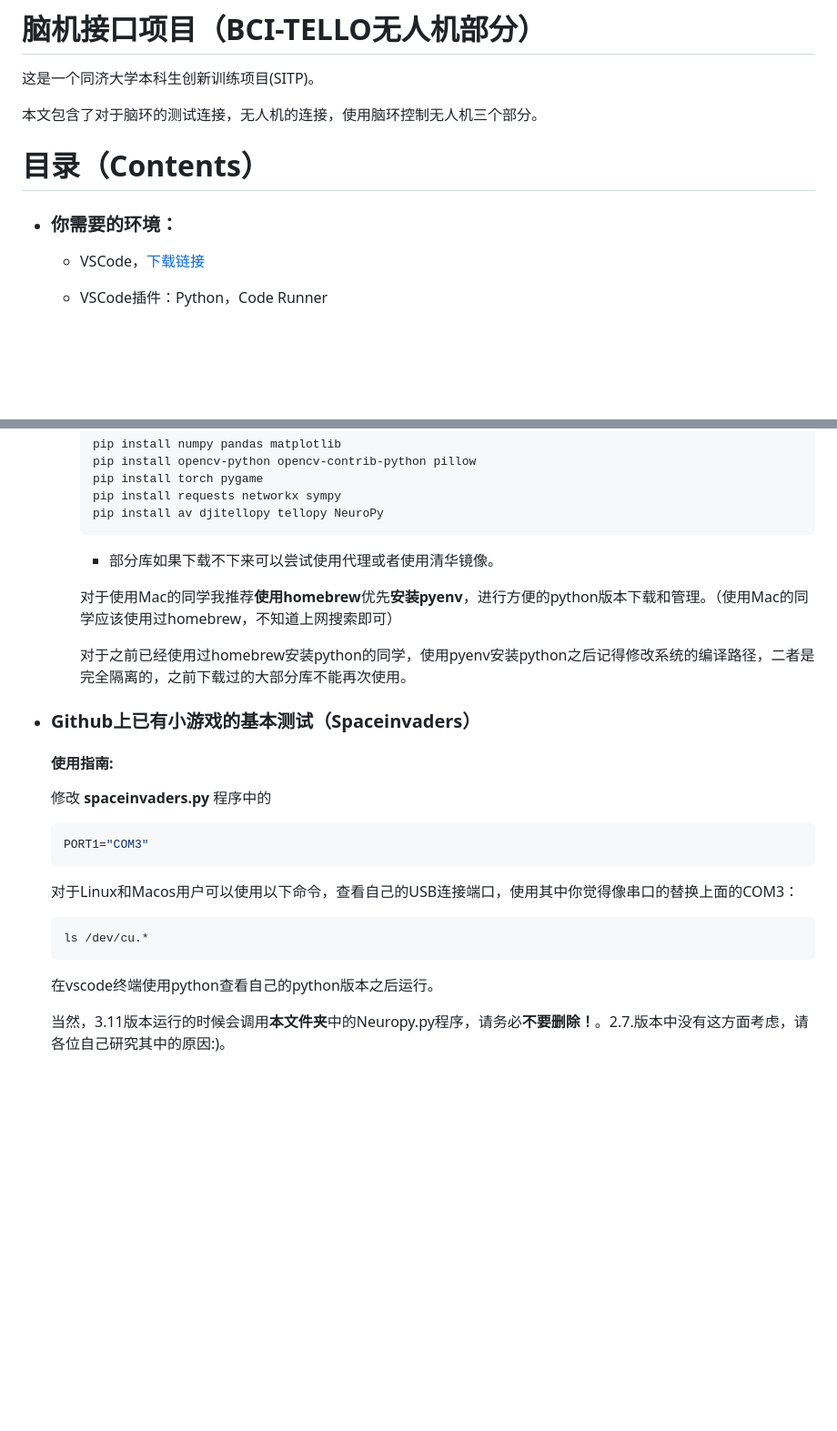
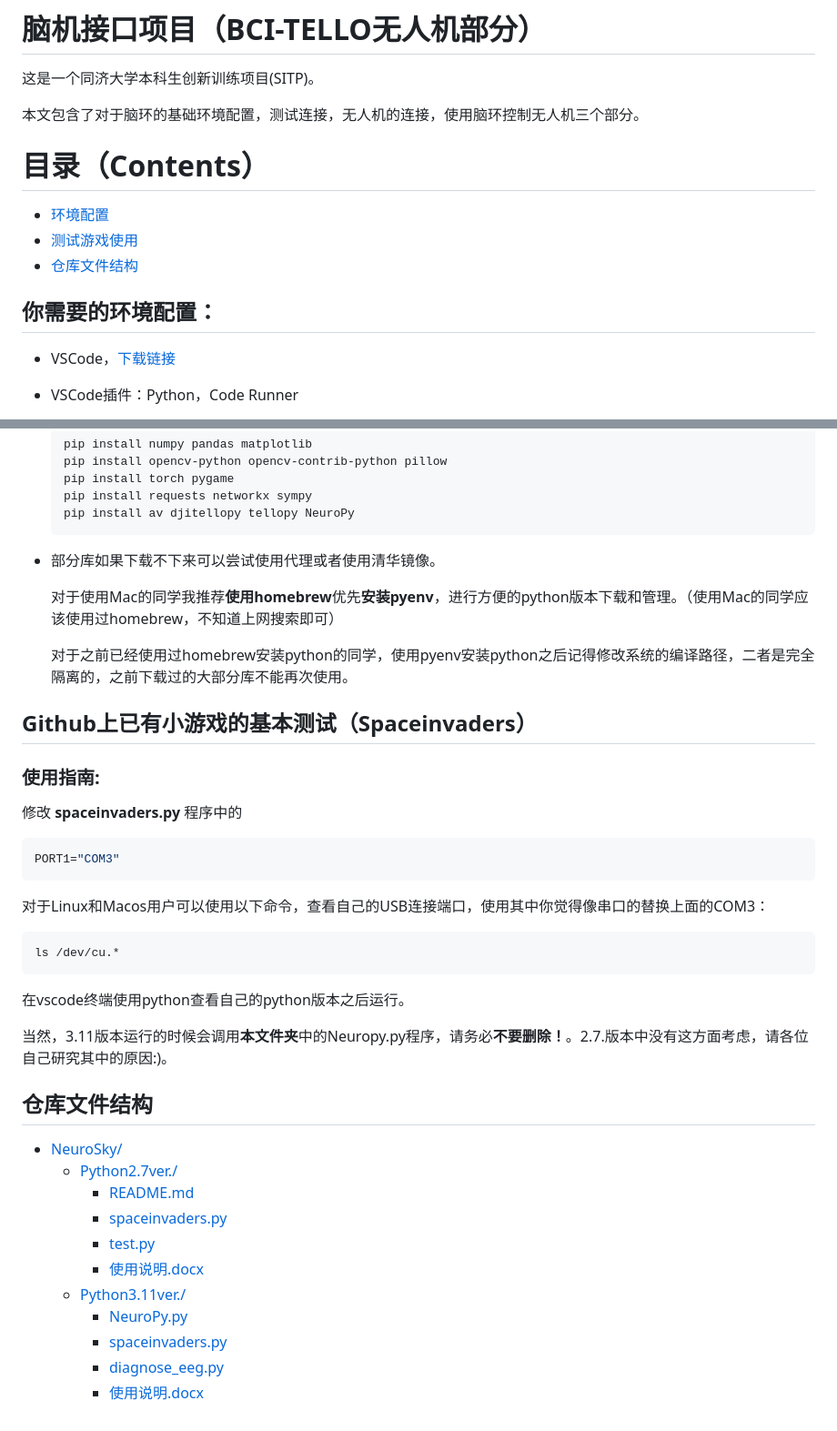
Before and after one commit to StrongerOK777/BCI-TELLO-SITP, a Markdown page: README.md, 2 parts joined by grey strips. Shown at 91% size. Drawn GitHub-style; blank space fills up the shorter version.

Commit message:
完善了README.md，修复了目录部分

````diff
--- a/README.md
+++ b/README.md
@@ -2,11 +2,15 @@
 
 这是一个同济大学本科生创新训练项目(SITP)。
 
-本文包含了对于脑环的测试连接，无人机的连接，使用脑环控制无人机三个部分。
+本文包含了对于脑环的基础环境配置，测试连接，无人机的连接，使用脑环控制无人机三个部分。
 
 # 目录（Contents）
+- [环境配置](#env)
+- [测试游戏使用](#spaceinvader)
+- [仓库文件结构](#repo-structure)
 
-- ### 你需要的环境：
+<a name="env"></a>
+## 你需要的环境配置：
 
   - VSCode，[下载链接](https://code.visualstudio.com)
   - VSCode插件：Python，Code Runner
@@ -81,27 +85,45 @@
     pip install requests networkx sympy
     pip install av djitellopy tellopy NeuroPy
     ```
-    - 部分库如果下载不下来可以尝试使用代理或者使用清华镜像。
+  - 部分库如果下载不下来可以尝试使用代理或者使用清华镜像。
 
     对于使用Mac的同学我推荐**使用homebrew**优先**安装pyenv**，进行方便的python版本下载和管理。（使用Mac的同学应该使用过homebrew，不知道上网搜索即可）
 
     对于之前已经使用过homebrew安装python的同学，使用pyenv安装python之后记得修改系统的编译路径，二者是完全隔离的，之前下载过的大部分库不能再次使用。
-- ### Github上已有小游戏的基本测试（Spaceinvaders）
 
-   #### 使用指南:
+<a name="spaceinvader"></a>
 
-    修改 **spaceinvaders.py** 程序中的
+## Github上已有小游戏的基本测试（Spaceinvaders）
 
-    ```Python
-    PORT1="COM3"
-    ```
+  ### 使用指南:
 
-    对于Linux和Macos用户可以使用以下命令，查看自己的USB连接端口，使用其中你觉得像串口的替换上面的COM3：
+  修改 **spaceinvaders.py** 程序中的
 
-    ```bash
-    ls /dev/cu.*
-    ```
+  ```Python
+  PORT1="COM3"
+  ```
 
-    在vscode终端使用python查看自己的python版本之后运行。
+  对于Linux和Macos用户可以使用以下命令，查看自己的USB连接端口，使用其中你觉得像串口的替换上面的COM3：
 
-    当然，3.11版本运行的时候会调用**本文件夹**中的Neuropy.py程序，请务必**不要删除！**。2.7.版本中没有这方面考虑，请各位自己研究其中的原因:)。
+  ```bash
+  ls /dev/cu.*
+  ```
+
+  在vscode终端使用python查看自己的python版本之后运行。
+
+  当然，3.11版本运行的时候会调用**本文件夹**中的Neuropy.py程序，请务必**不要删除！**。2.7.版本中没有这方面考虑，请各位自己研究其中的原因:)。
+
+<a name="repo-structure"></a>
+## 仓库文件结构
+
+- [NeuroSky/](./NeuroSky/)
+    - [Python2.7ver./](./NeuroSky/Python2.7ver./)
+        - [README.md](./NeuroSky/Python2.7ver./README.md)
+        - [spaceinvaders.py](./NeuroSky/Python2.7ver./spaceinvaders.py)
+        - [test.py](./NeuroSky/Python2.7ver./test.py)
+        - [使用说明.docx](./NeuroSky/Python2.7ver./使用说明.docx)
+    - [Python3.11ver./](./NeuroSky/Python3.11ver./)
+        - [NeuroPy.py](./NeuroSky/Python3.11ver./NeuroPy.py)
+        - [spaceinvaders.py](./NeuroSky/Python3.11ver./spaceinvaders.py)
+        - [diagnose_eeg.py](./NeuroSky/Python3.11ver./diagnose_eeg.py)
+        - [使用说明.docx](./NeuroSky/Python3.11ver./使用说明.docx)
````
